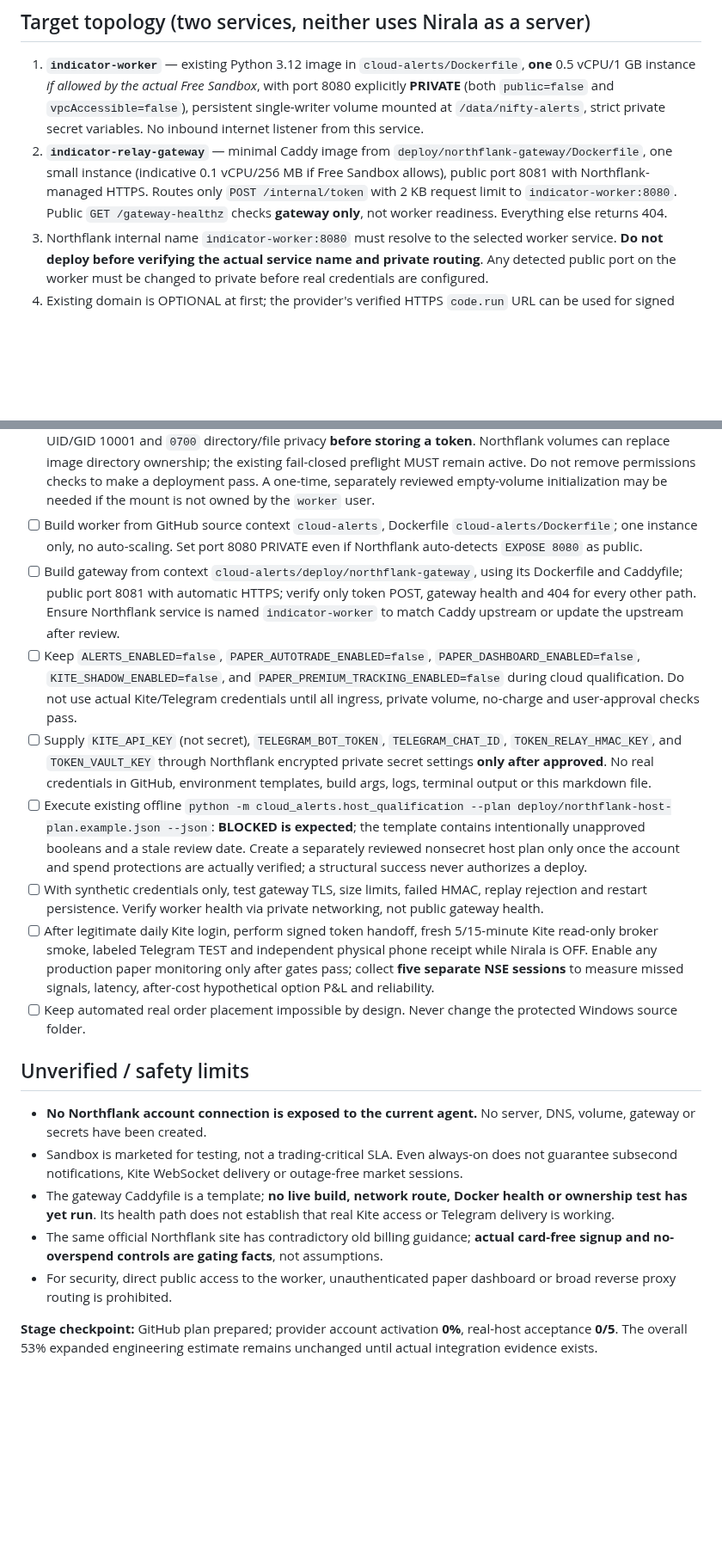
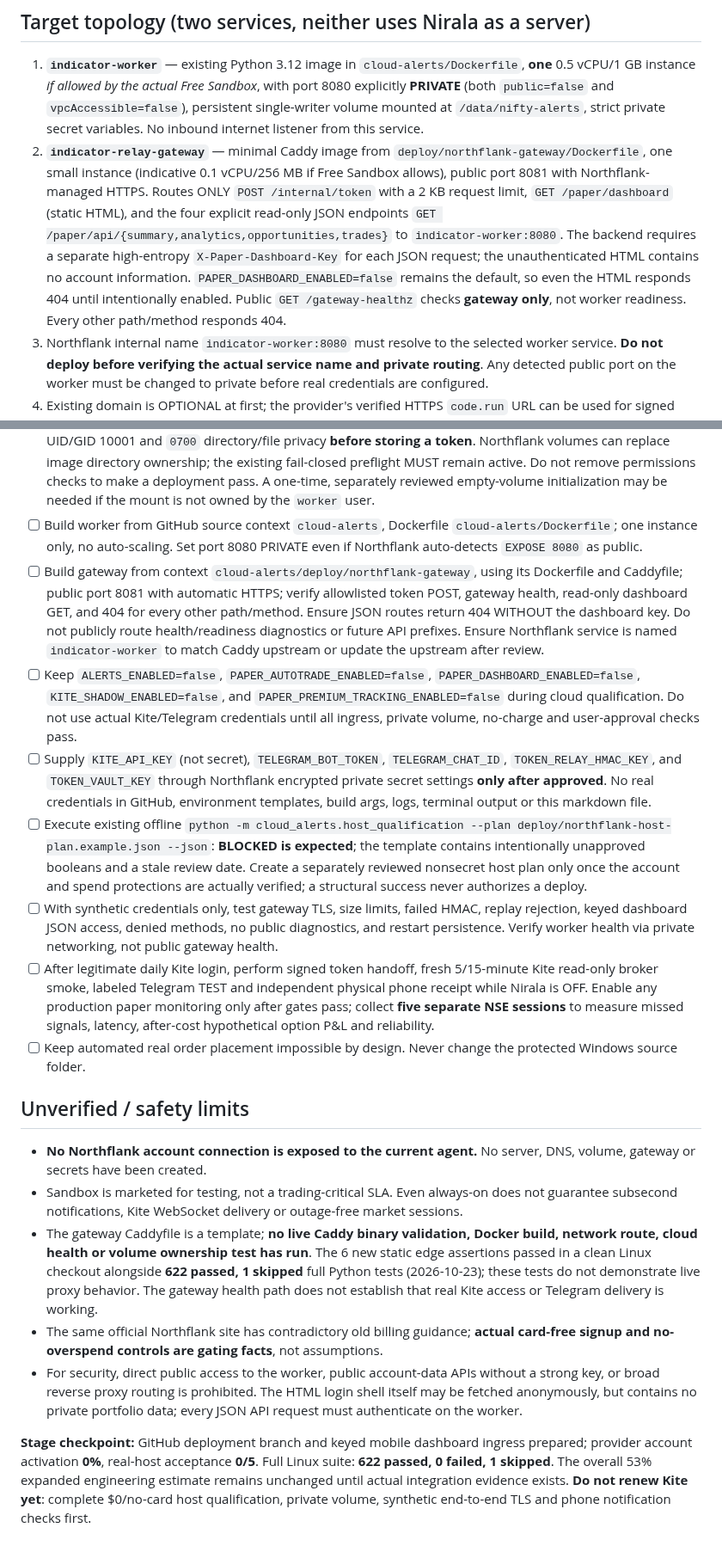
Before and after one commit to Tirthanand17/Indicator-Setup, a Markdown page: cloud-alerts/docs/PHASE48_NORTHFLANK_SANDBOX.md, 2 parts joined by grey strips. Shown at 86% size. Drawn GitHub-style; blank space fills up the shorter version.

Commit message:
Phase 48: document keyed mobile dashboard edge and verified offline QA

```diff
--- a/cloud-alerts/docs/PHASE48_NORTHFLANK_SANDBOX.md
+++ b/cloud-alerts/docs/PHASE48_NORTHFLANK_SANDBOX.md
@@ -18,7 +18,7 @@ Primary sources reviewed 2026-10-23:
 ## Target topology (two services, neither uses Nirala as a server)
 
 1. **`indicator-worker`** — existing Python 3.12 image in `cloud-alerts/Dockerfile`, **one** 0.5 vCPU/1 GB instance *if allowed by the actual Free Sandbox*, with port 8080 explicitly **PRIVATE** (both `public=false` and `vpcAccessible=false`), persistent single-writer volume mounted at `/data/nifty-alerts`, strict private secret variables. No inbound internet listener from this service.
-2. **`indicator-relay-gateway`** — minimal Caddy image from `deploy/northflank-gateway/Dockerfile`, one small instance (indicative 0.1 vCPU/256 MB if Free Sandbox allows), public port 8081 with Northflank-managed HTTPS. Routes only `POST /internal/token` with 2 KB request limit to `indicator-worker:8080`. Public `GET /gateway-healthz` checks **gateway only**, not worker readiness. Everything else returns 404.
+2. **`indicator-relay-gateway`** — minimal Caddy image from `deploy/northflank-gateway/Dockerfile`, one small instance (indicative 0.1 vCPU/256 MB if Free Sandbox allows), public port 8081 with Northflank-managed HTTPS. Routes ONLY `POST /internal/token` with a 2 KB request limit, `GET /paper/dashboard` (static HTML), and the four explicit read-only JSON endpoints `GET /paper/api/{summary,analytics,opportunities,trades}` to `indicator-worker:8080`. The backend requires a separate high-entropy `X-Paper-Dashboard-Key` for each JSON request; the unauthenticated HTML contains no account information. `PAPER_DASHBOARD_ENABLED=false` remains the default, so even the HTML responds 404 until intentionally enabled. Public `GET /gateway-healthz` checks **gateway only**, not worker readiness. Every other path/method responds 404.
 3. Northflank internal name `indicator-worker:8080` must resolve to the selected worker service. **Do not deploy before verifying the actual service name and private routing**. Any detected public port on the worker must be changed to private before real credentials are configured.
 4. Existing domain is OPTIONAL at first; the provider's verified HTTPS `code.run` URL can be used for signed token handoff. Add the user's already-owned domain only after the registrar/hostname and DNS ownership are known. Never guess a hostname or point root records blindly.
 5. The protected Windows trading directory is **read-only to the local relay**. It is NOT mounted to the cloud. An authorized daily Zerodha login creates a token on Nirala and the tested signed HTTPS relay sends the access token to cloud; laptop may then turn off. Kite daily authentication is still a human requirement. Never send Kite API secret or real-money order permission.
@@ -34,11 +34,11 @@ Published on the current Northflank website: 0.5 vCPU/1 GB container around **$1
 - [ ] Create only the agreed project in a supported region; connect GitHub repo `Tirthanand17/Indicator-Setup` with minimal scoped permissions.
 - [ ] Create a **blank** small persistent volume and attach to worker at `/data/nifty-alerts`; verify ownership UID/GID 10001 and `0700` directory/file privacy **before storing a token**. Northflank volumes can replace image directory ownership; the existing fail-closed preflight MUST remain active. Do not remove permissions checks to make a deployment pass. A one-time, separately reviewed empty-volume initialization may be needed if the mount is not owned by the `worker` user.
 - [ ] Build worker from GitHub source context `cloud-alerts`, Dockerfile `cloud-alerts/Dockerfile`; one instance only, no auto-scaling. Set port 8080 PRIVATE even if Northflank auto-detects `EXPOSE 8080` as public.
-- [ ] Build gateway from context `cloud-alerts/deploy/northflank-gateway`, using its Dockerfile and Caddyfile; public port 8081 with automatic HTTPS; verify only token POST, gateway health and 404 for every other path. Ensure Northflank service is named `indicator-worker` to match Caddy upstream or update the upstream after review.
+- [ ] Build gateway from context `cloud-alerts/deploy/northflank-gateway`, using its Dockerfile and Caddyfile; public port 8081 with automatic HTTPS; verify allowlisted token POST, gateway health, read-only dashboard GET, and 404 for every other path/method. Ensure JSON routes return 404 WITHOUT the dashboard key. Do not publicly route health/readiness diagnostics or future API prefixes. Ensure Northflank service is named `indicator-worker` to match Caddy upstream or update the upstream after review.
 - [ ] Keep `ALERTS_ENABLED=false`, `PAPER_AUTOTRADE_ENABLED=false`, `PAPER_DASHBOARD_ENABLED=false`, `KITE_SHADOW_ENABLED=false`, and `PAPER_PREMIUM_TRACKING_ENABLED=false` during cloud qualification. Do not use actual Kite/Telegram credentials until all ingress, private volume, no-charge and user-approval checks pass.
 - [ ] Supply `KITE_API_KEY` (not secret), `TELEGRAM_BOT_TOKEN`, `TELEGRAM_CHAT_ID`, `TOKEN_RELAY_HMAC_KEY`, and `TOKEN_VAULT_KEY` through Northflank encrypted private secret settings **only after approved**. No real credentials in GitHub, environment templates, build args, logs, terminal output or this markdown file.
 - [ ] Execute existing offline `python -m cloud_alerts.host_qualification --plan deploy/northflank-host-plan.example.json --json`: **BLOCKED is expected**; the template contains intentionally unapproved booleans and a stale review date. Create a separately reviewed nonsecret host plan only once the account and spend protections are actually verified; a structural success never authorizes a deploy.
-- [ ] With synthetic credentials only, test gateway TLS, size limits, failed HMAC, replay rejection and restart persistence. Verify worker health via private networking, not public gateway health.
+- [ ] With synthetic credentials only, test gateway TLS, size limits, failed HMAC, replay rejection, keyed dashboard JSON access, denied methods, no public diagnostics, and restart persistence. Verify worker health via private networking, not public gateway health.
 - [ ] After legitimate daily Kite login, perform signed token handoff, fresh 5/15-minute Kite read-only broker smoke, labeled Telegram TEST and independent physical phone receipt while Nirala is OFF. Enable any production paper monitoring only after gates pass; collect **five separate NSE sessions** to measure missed signals, latency, after-cost hypothetical option P&L and reliability.
 - [ ] Keep automated real order placement impossible by design. Never change the protected Windows source folder.
 
@@ -46,8 +46,8 @@ Published on the current Northflank website: 0.5 vCPU/1 GB container around **$1
 
 - **No Northflank account connection is exposed to the current agent.** No server, DNS, volume, gateway or secrets have been created.
 - Sandbox is marketed for testing, not a trading-critical SLA. Even always-on does not guarantee subsecond notifications, Kite WebSocket delivery or outage-free market sessions.
-- The gateway Caddyfile is a template; **no live build, network route, Docker health or ownership test has yet run**. Its health path does not establish that real Kite access or Telegram delivery is working.
+- The gateway Caddyfile is a template; **no live Caddy binary validation, Docker build, network route, cloud health or volume ownership test has run**. The 6 new static edge assertions passed in a clean Linux checkout alongside **622 passed, 1 skipped** full Python tests (2026-10-23); these tests do not demonstrate live proxy behavior. The gateway health path does not establish that real Kite access or Telegram delivery is working.
 - The same official Northflank site has contradictory old billing guidance; **actual card-free signup and no-overspend controls are gating facts**, not assumptions.
-- For security, direct public access to the worker, unauthenticated paper dashboard or broad reverse proxy routing is prohibited.
+- For security, direct public access to the worker, public account-data APIs without a strong key, or broad reverse proxy routing is prohibited. The HTML login shell itself may be fetched anonymously, but contains no private portfolio data; every JSON API request must authenticate on the worker.
 
-**Stage checkpoint:** GitHub plan prepared; provider account activation **0%**, real-host acceptance **0/5**. The overall 53% expanded engineering estimate remains unchanged until actual integration evidence exists.
+**Stage checkpoint:** GitHub deployment branch and keyed mobile dashboard ingress prepared; provider account activation **0%**, real-host acceptance **0/5**. Full Linux suite: **622 passed, 0 failed, 1 skipped**. The overall 53% expanded engineering estimate remains unchanged until actual integration evidence exists. **Do not renew Kite yet**: complete $0/no-card host qualification, private volume, synthetic end-to-end TLS and phone notification checks first.
```
